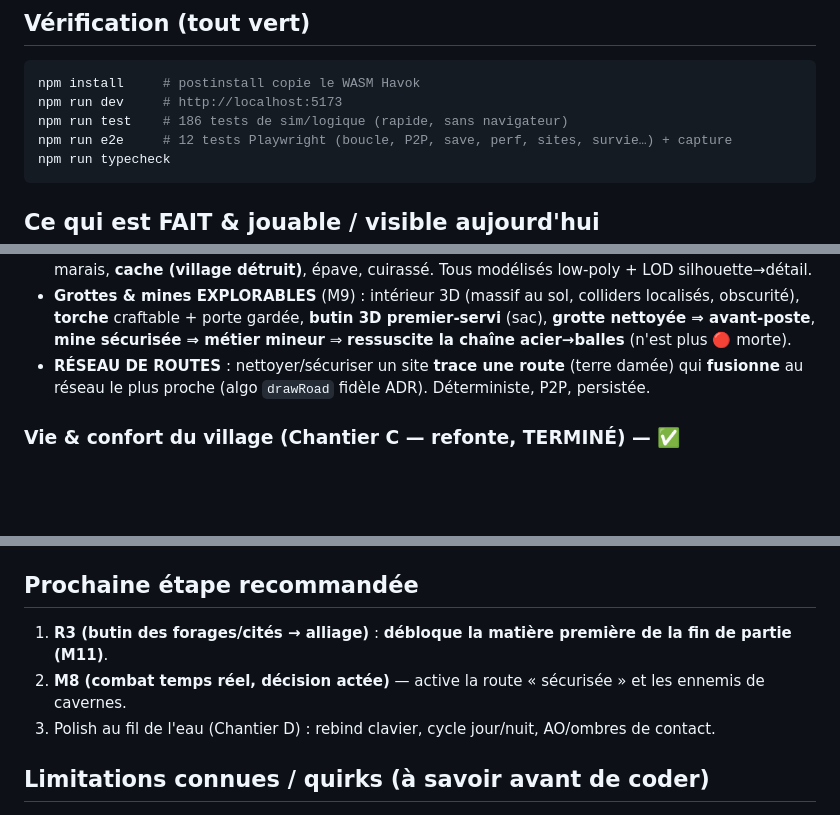
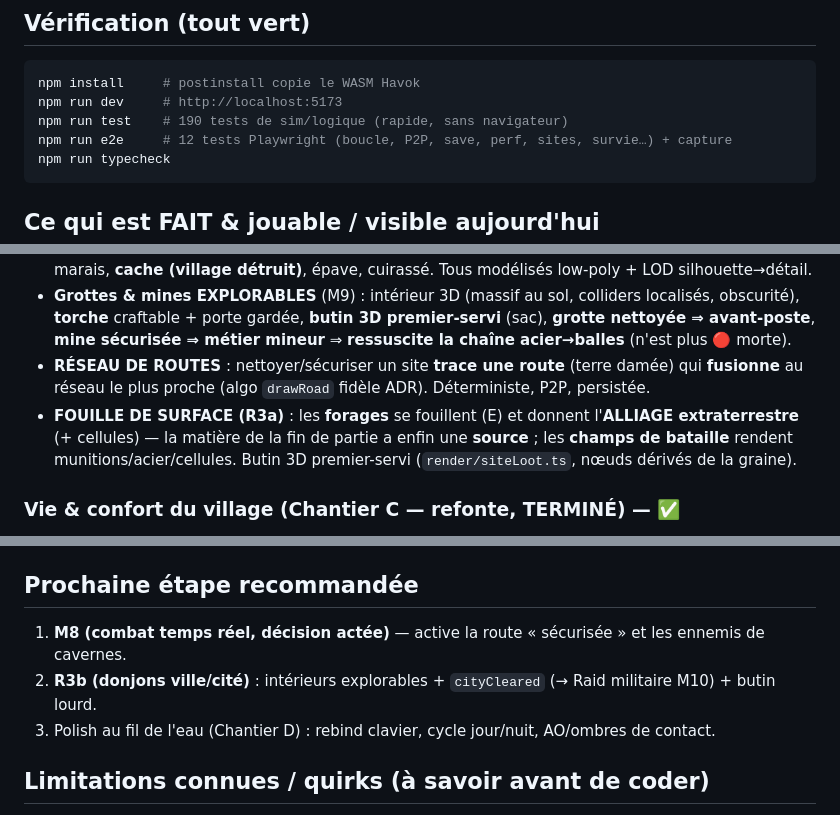
Before and after one commit to cbarange/andr, a Markdown page: docs/etat.md, 3 parts joined by grey strips. Rendered like a GitHub page; blank space fills up the shorter version.

````diff
--- a/docs/etat.md
+++ b/docs/etat.md
@@ -21,7 +21,7 @@ eau/vivres/PV, mort = perte du sac). Manquent surtout : **combat, commerce, fin
 ```bash
 npm install     # postinstall copie le WASM Havok
 npm run dev     # http://localhost:5173
-npm run test    # 186 tests de sim/logique (rapide, sans navigateur)
+npm run test    # 190 tests de sim/logique (rapide, sans navigateur)
 npm run e2e     # 12 tests Playwright (boucle, P2P, save, perf, sites, survie…) + capture
 npm run typecheck
 ```
@@ -48,6 +48,9 @@ métiers** (bûcheron par défaut, chaînes bois/cuir/viande séchée, income to
   **mine sécurisée ⇒ métier mineur** ⇒ **ressuscite la chaîne acier→balles** (n'est plus 🔴 morte).
 - **RÉSEAU DE ROUTES** : nettoyer/sécuriser un site **trace une route** (terre damée) qui **fusionne** au
   réseau le plus proche (algo `drawRoad` fidèle ADR). Déterministe, P2P, persistée.
+- **FOUILLE DE SURFACE (R3a)** : les **forages** se fouillent (E) et donnent l'**ALLIAGE extraterrestre**
+  (+ cellules) — la matière de la fin de partie a enfin une **source** ; les **champs de bataille** rendent
+  munitions/acier/cellules. Butin 3D premier-servi (`render/siteLoot.ts`, nœuds dérivés de la graine).
 
 ### Vie & confort du village (Chantier C — refonte, TERMINÉ) — ✅
 - **Placement MATHÉMATIQUE** des bâtiments (phyllotaxie de Vogel + nombre d'or + quartiers + relaxation) —
@@ -129,8 +132,8 @@ métiers** (bûcheron par défaut, chaînes bois/cuir/viande séchée, income to
 - **Combat** : ✅ **décision ACTÉE (juin 2026)** — **temps réel fidèle ADR** (cf. `roadmap-v2.md` M8).
 
 ## Prochaine étape recommandée
-1. **R3 (butin des forages/cités → alliage)** : **débloque la matière première de la fin de partie (M11)**.
-2. **M8 (combat temps réel, décision actée)** — active la route « sécurisée » et les ennemis de cavernes.
+1. **M8 (combat temps réel, décision actée)** — active la route « sécurisée » et les ennemis de cavernes.
+2. **R3b (donjons ville/cité)** : intérieurs explorables + `cityCleared` (→ Raid militaire M10) + butin lourd.
 3. Polish au fil de l'eau (Chantier D) : rebind clavier, cycle jour/nuit, AO/ombres de contact.
 
 ## Limitations connues / quirks (à savoir avant de coder)
````
Also changed, not shown: docs/roadmap-v2.md (+6 -6 lines).
